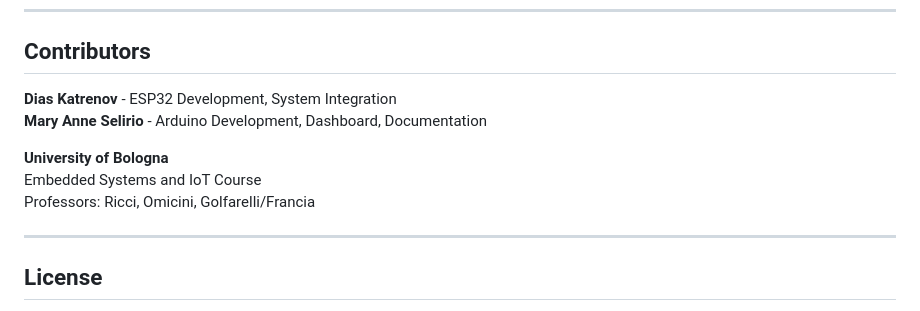
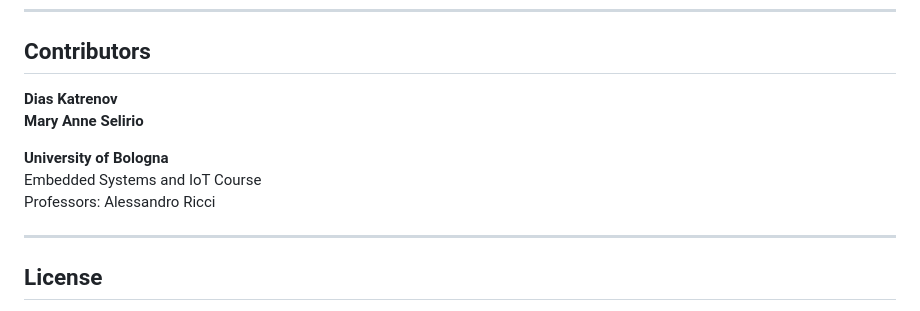
Before and after one commit to Dias266/Embedded-Systems-and-Internet-of-Thing, a Markdown page: README.md, the part around the change printed below. GitHub-like rendering.

```diff
--- a/README.md
+++ b/README.md
@@ -248,12 +235,12 @@ Data exported via API for:
 
 ## Contributors
 
-**Dias Katrenov** - ESP32 Development, System Integration
-**Mary Anne Selirio** - Arduino Development, Dashboard, Documentation
+**Dias Katrenov**
+**Mary Anne Selirio**
 
 **University of Bologna**
 Embedded Systems and IoT Course
-Professors: Ricci, Omicini, Golfarelli/Francia
+Professors: Alessandro Ricci
 
 ---
 
```
Also changed, not shown: other parts of README.md (+0 -13 lines).
